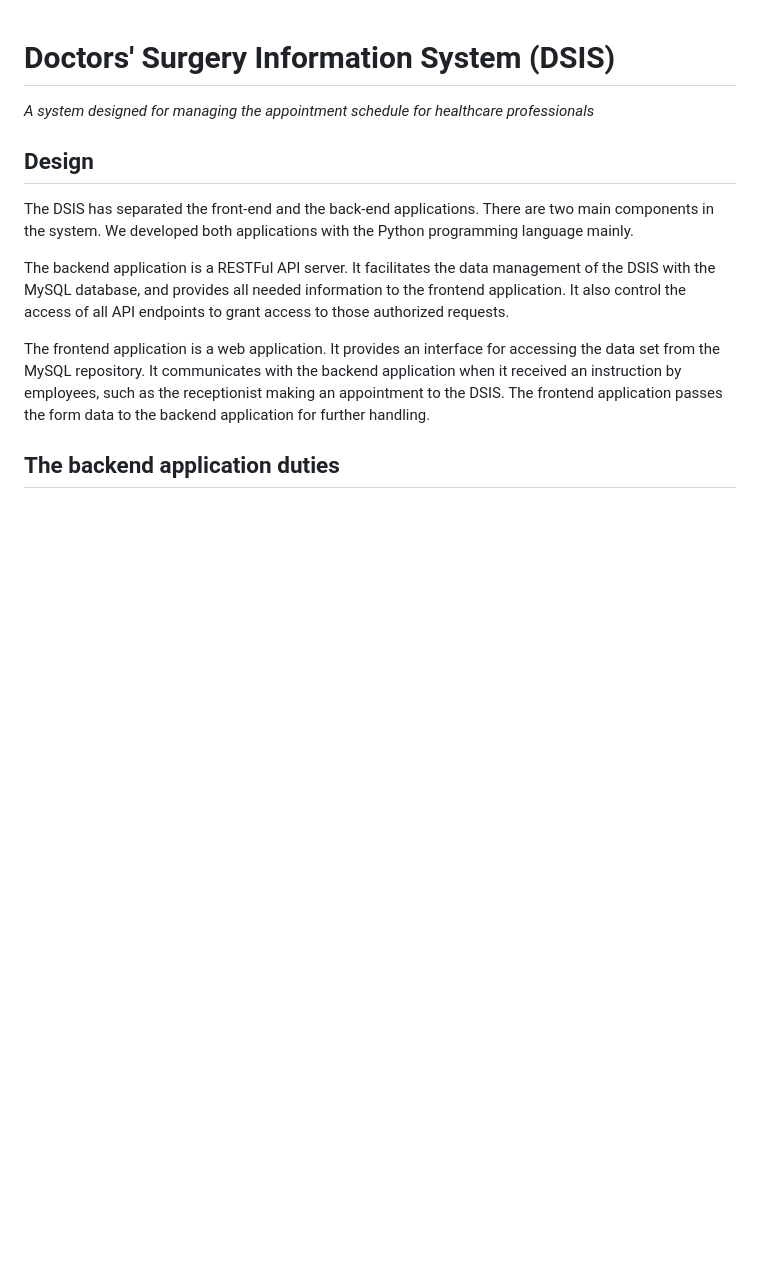
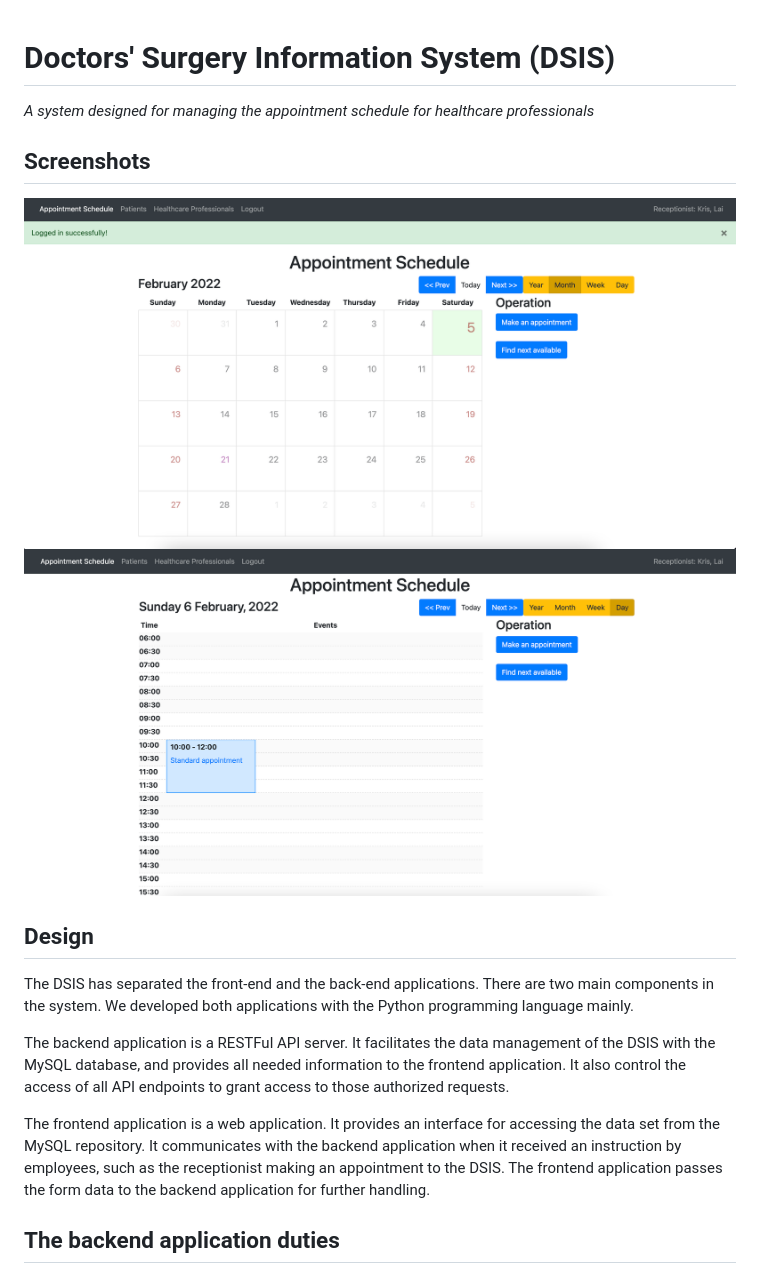
Before and after one commit to yinpinglai/oois_doctors_surgery_information_system, a Markdown page: README.md, the part around the change. GitHub-like rendering; pictures changed too: screenshots/appointment_schedule.png (added), screenshots/portal.png (added); blank space fills up the shorter version.

Commit message:
Added: screenshots

```diff
--- a/README.md
+++ b/README.md
@@ -1,5 +1,9 @@
 # Doctors' Surgery Information System (DSIS)
 *A system designed for managing the appointment schedule for healthcare professionals*
+
+## Screenshots
+![Portal](./screenshots/portal.png)
+![Appointment Schedule](./screenshots/appointment_schedule.png)
 
 ## Design
 The DSIS has separated the front-end and the back-end applications. There are two main components in the system. We developed both applications with the Python programming language mainly.
```
